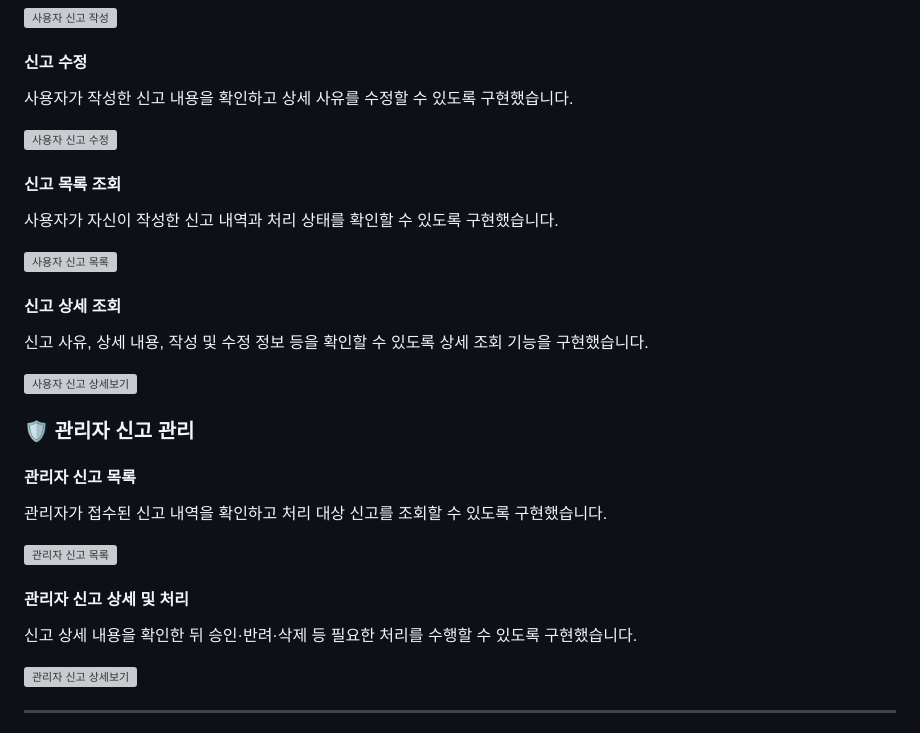
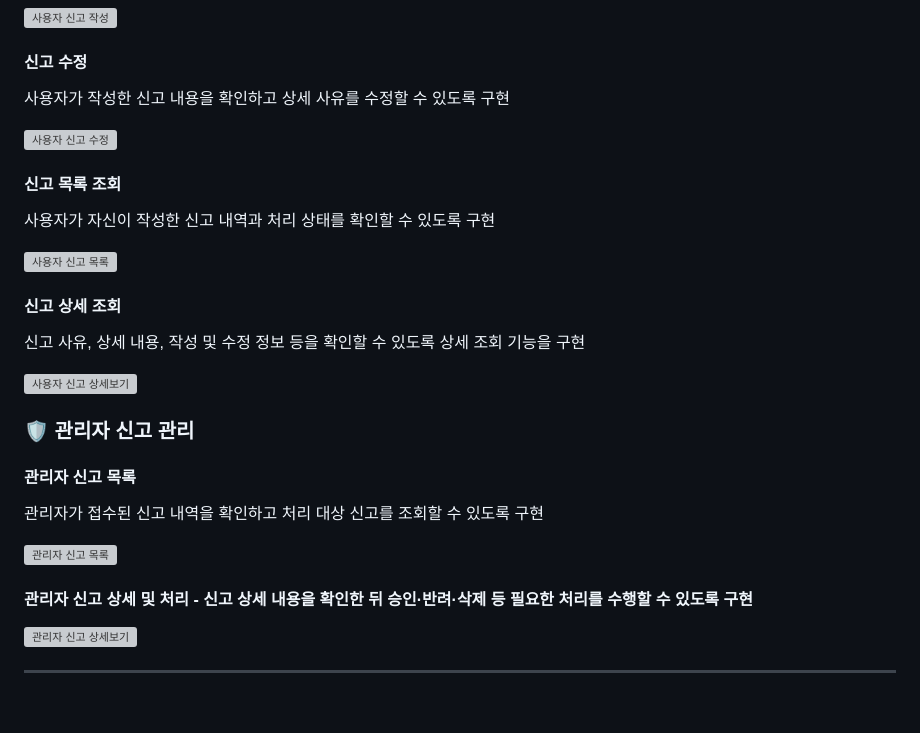
Before and after one commit to LimChaeyeon0629/moitreport, a Markdown page: moit-v1/README.md, the part around the change. Rendered like a GitHub page; blank space fills up the shorter version; grey boxes are pictures that could not be loaded.

```diff
--- a/moit-v1/README.md
+++ b/moit-v1/README.md
@@ -69,7 +69,7 @@
 
 #### 신고 수정
 
-사용자가 작성한 신고 내용을 확인하고 상세 사유를 수정할 수 있도록 구현했습니다.
+사용자가 작성한 신고 내용을 확인하고 상세 사유를 수정할 수 있도록 구현
 
 <img width="700" alt="사용자 신고 수정" src="https://github.com/user-attachments/assets/a16c039e-e9fd-41da-a8a2-9dade117ee8a" />
 
@@ -77,7 +77,7 @@
 
 #### 신고 목록 조회
 
-사용자가 자신이 작성한 신고 내역과 처리 상태를 확인할 수 있도록 구현했습니다.
+사용자가 자신이 작성한 신고 내역과 처리 상태를 확인할 수 있도록 구현
 
 <img width="700" alt="사용자 신고 목록" src="https://github.com/user-attachments/assets/2496047f-acaf-4344-a7a6-41ed965b3f39" />
 
@@ -85,7 +85,7 @@
 
 #### 신고 상세 조회
 
-신고 사유, 상세 내용, 작성 및 수정 정보 등을 확인할 수 있도록 상세 조회 기능을 구현했습니다.
+신고 사유, 상세 내용, 작성 및 수정 정보 등을 확인할 수 있도록 상세 조회 기능을 구현
 
 <img width="700" alt="사용자 신고 상세보기" src="https://github.com/user-attachments/assets/cef63121-35c6-40b8-b148-28688b7a4814" />
 
@@ -95,15 +95,13 @@
 
 #### 관리자 신고 목록
 
-관리자가 접수된 신고 내역을 확인하고 처리 대상 신고를 조회할 수 있도록 구현했습니다.
+관리자가 접수된 신고 내역을 확인하고 처리 대상 신고를 조회할 수 있도록 구현
 
 <img width="700" alt="관리자 신고 목록" src="https://github.com/user-attachments/assets/22176e39-925a-4c3a-89a8-7837bfcae3ed" />
 
 <br>
 
-#### 관리자 신고 상세 및 처리
-
-신고 상세 내용을 확인한 뒤 승인·반려·삭제 등 필요한 처리를 수행할 수 있도록 구현했습니다.
+#### 관리자 신고 상세 및 처리 - 신고 상세 내용을 확인한 뒤 승인·반려·삭제 등 필요한 처리를 수행할 수 있도록 구현
 
 <img width="700" alt="관리자 신고 상세보기" src="https://github.com/user-attachments/assets/198a5e92-34ae-45ca-8a02-a8f0f3048681" />
 
```
